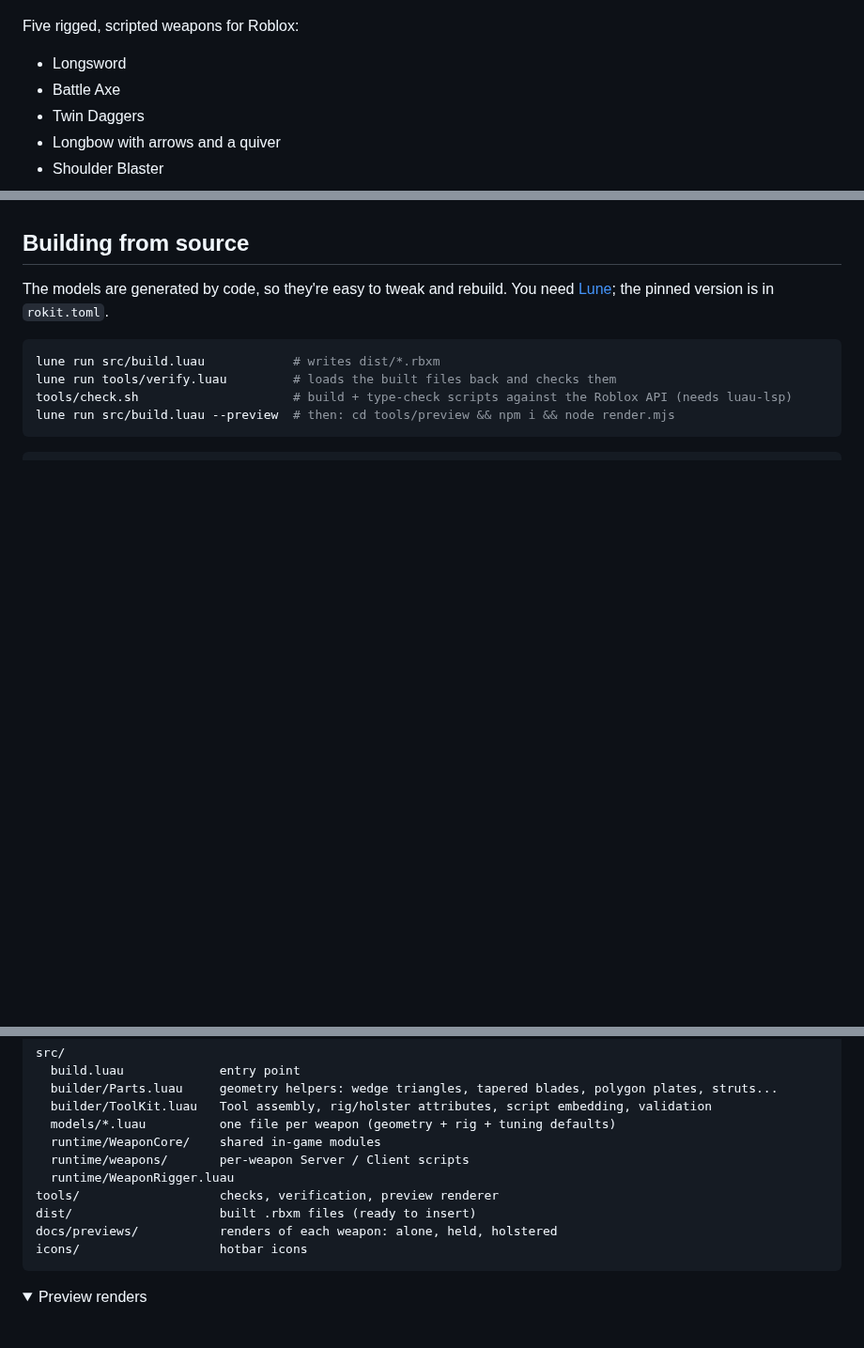
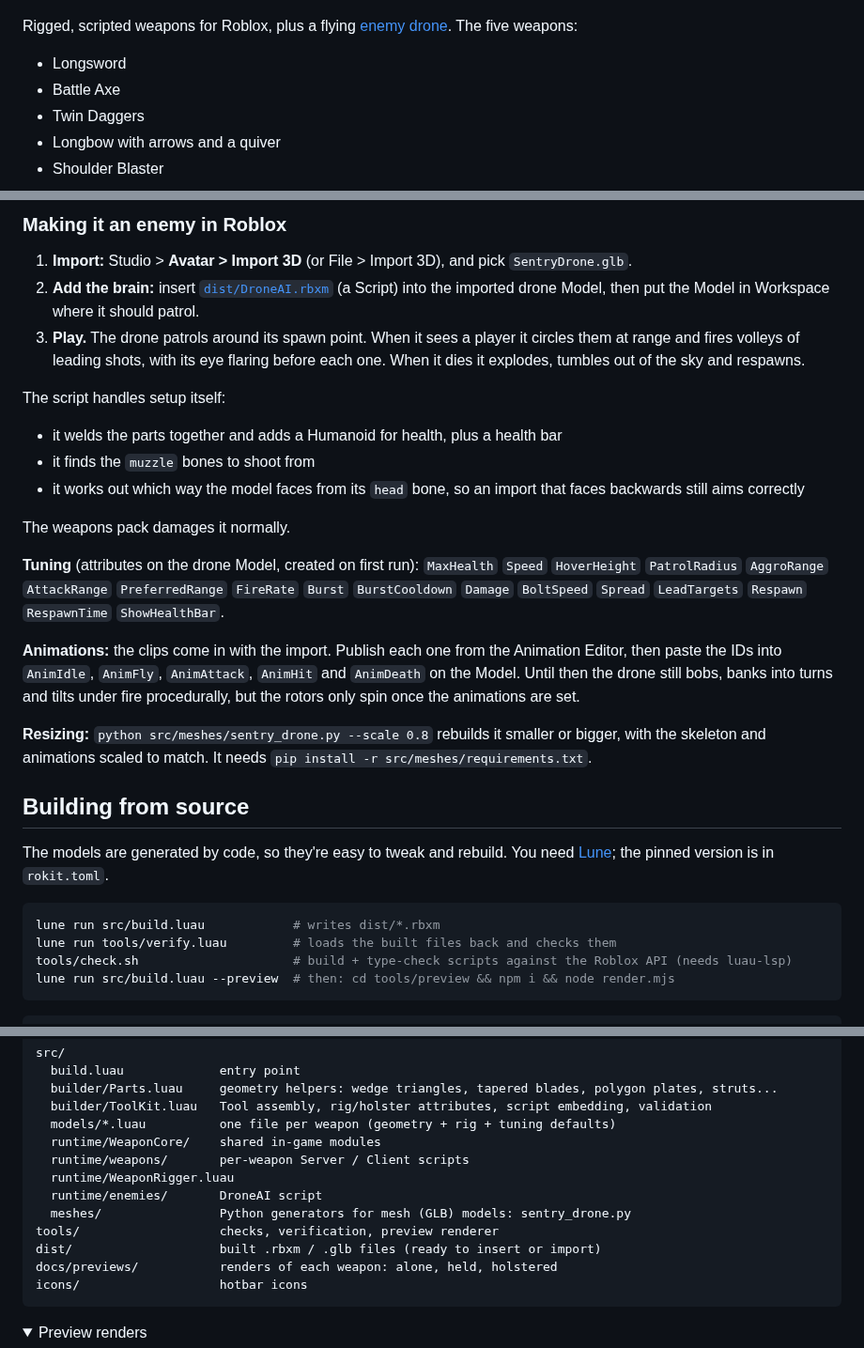
Before and after one commit to cobblecorn/modeling, a Markdown page: README.md, 3 parts joined by grey strips. Shown at 94% size. Rendered like a GitHub page; folded sections open; blank space fills up the shorter version.

````diff
--- a/README.md
+++ b/README.md
@@ -2,7 +2,7 @@
 
 ![All five weapons](docs/previews/lineup.png)
 
-Five rigged, scripted weapons for Roblox:
+Rigged, scripted weapons for Roblox, plus a flying [enemy drone](#enemy-sentry-drone). The five weapons:
 
 - Longsword
 - Battle Axe
@@ -113,3 +127,22 @@ When an `Anim...` attribute is set, that animation replaces the built-in fallbac
+### Making it an enemy in Roblox
+
+1. **Import:** Studio > **Avatar > Import 3D** (or File > Import 3D), and pick `SentryDrone.glb`.
+2. **Add the brain:** insert [`dist/DroneAI.rbxm`](dist/DroneAI.rbxm) (a Script) into the imported drone Model, then put the Model in Workspace where it should patrol.
+3. **Play.** The drone patrols around its spawn point. When it sees a player it circles them at range and fires volleys of leading shots, with its eye flaring before each one. When it dies it explodes, tumbles out of the sky and respawns.
+
+The script handles setup itself:
+- it welds the parts together and adds a Humanoid for health, plus a health bar
+- it finds the `muzzle` bones to shoot from
+- it works out which way the model faces from its `head` bone, so an import that faces backwards still aims correctly
+
+The weapons pack damages it normally.
+
+**Tuning** (attributes on the drone Model, created on first run): `MaxHealth` `Speed` `HoverHeight` `PatrolRadius` `AggroRange` `AttackRange` `PreferredRange` `FireRate` `Burst` `BurstCooldown` `Damage` `BoltSpeed` `Spread` `LeadTargets` `Respawn` `RespawnTime` `ShowHealthBar`.
+
+**Animations:** the clips come in with the import. Publish each one from the Animation Editor, then paste the IDs into `AnimIdle`, `AnimFly`, `AnimAttack`, `AnimHit` and `AnimDeath` on the Model. Until then the drone still bobs, banks into turns and tilts under fire procedurally, but the rotors only spin once the animations are set.
+
+**Resizing:** `python src/meshes/sentry_drone.py --scale 0.8` rebuilds it smaller or bigger, with the skeleton and animations scaled to match. It needs `pip install -r src/meshes/requirements.txt`.
+
 ## Building from source
 
 The models are generated by code, so they're easy to tweak and rebuild. You need [Lune](https://github.com/lune-org/lune); the pinned version is in `rokit.toml`.
@@ -130,8 +163,10 @@ src/
   runtime/WeaponCore/    shared in-game modules
   runtime/weapons/       per-weapon Server / Client scripts
   runtime/WeaponRigger.luau
+  runtime/enemies/       DroneAI script
+  meshes/                Python generators for mesh (GLB) models: sentry_drone.py
 tools/                   checks, verification, preview renderer
-dist/                    built .rbxm files (ready to insert)
+dist/                    built .rbxm / .glb files (ready to insert or import)
 docs/previews/           renders of each weapon: alone, held, holstered
 icons/                   hotbar icons
 ```
````
Also changed, not shown: other parts of README.md (+14 -0 lines), docs/previews/SentryDrone.png (added), docs/previews/SentryDrone_animations.png (added), 8 other files.
